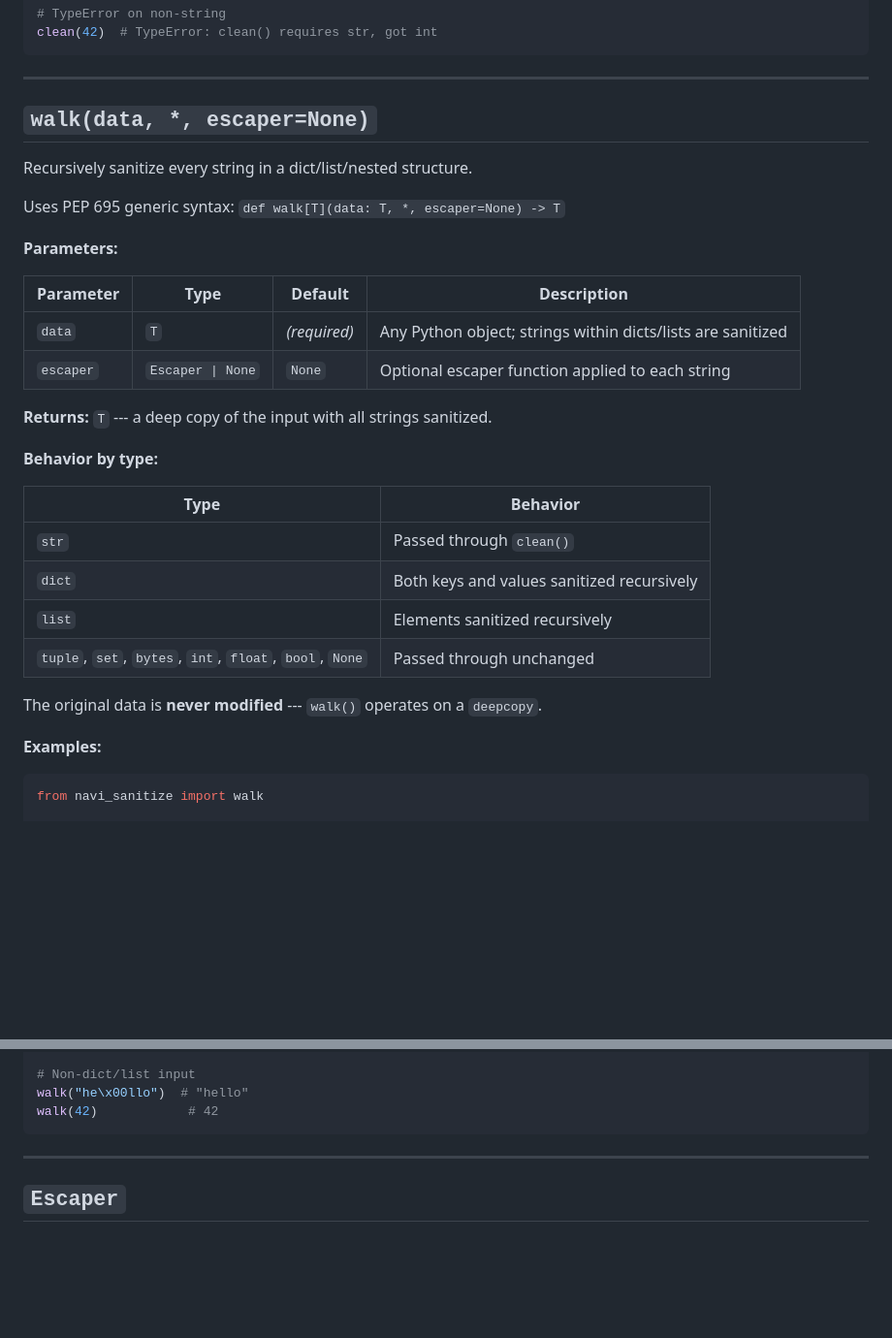
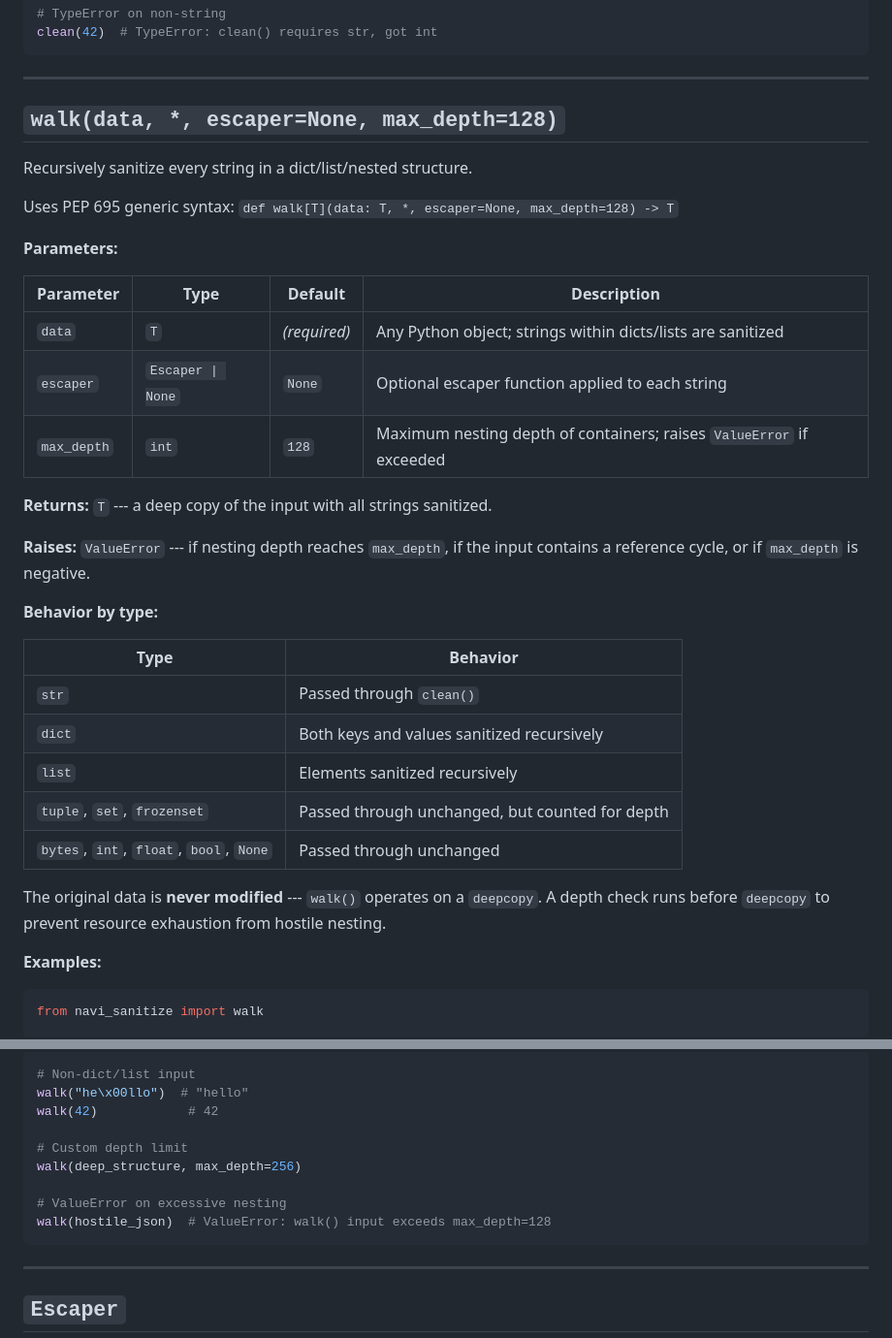
Before and after one commit to Project-Navi/navi-sanitize, a Markdown page: docs/reference/api.md, 2 parts joined by grey strips. Shown at 97% size. Drawn GitHub-style; blank space fills up the shorter version.

````diff
--- a/docs/reference/api.md
+++ b/docs/reference/api.md
@@ -56,11 +56,11 @@ clean(42)  # TypeError: clean() requires str, got int
 
 ---
 
-## `walk(data, *, escaper=None)`
+## `walk(data, *, escaper=None, max_depth=128)`
 
 Recursively sanitize every string in a dict/list/nested structure.
 
-Uses PEP 695 generic syntax: `def walk[T](data: T, *, escaper=None) -> T`
+Uses PEP 695 generic syntax: `def walk[T](data: T, *, escaper=None, max_depth=128) -> T`
 
 **Parameters:**
 
@@ -68,8 +68,11 @@ Uses PEP 695 generic syntax: `def walk[T](data: T, *, escaper=None) -> T`
 |-----------|------|---------|-------------|
 | `data` | `T` | *(required)* | Any Python object; strings within dicts/lists are sanitized |
 | `escaper` | `Escaper \| None` | `None` | Optional escaper function applied to each string |
+| `max_depth` | `int` | `128` | Maximum nesting depth of containers; raises `ValueError` if exceeded |
 
 **Returns:** `T` --- a deep copy of the input with all strings sanitized.
+
+**Raises:** `ValueError` --- if nesting depth reaches `max_depth`, if the input contains a reference cycle, or if `max_depth` is negative.
 
 **Behavior by type:**
 
@@ -78,9 +81,10 @@ Uses PEP 695 generic syntax: `def walk[T](data: T, *, escaper=None) -> T`
 | `str` | Passed through `clean()` |
 | `dict` | Both keys and values sanitized recursively |
 | `list` | Elements sanitized recursively |
-| `tuple`, `set`, `bytes`, `int`, `float`, `bool`, `None` | Passed through unchanged |
+| `tuple`, `set`, `frozenset` | Passed through unchanged, but counted for depth |
+| `bytes`, `int`, `float`, `bool`, `None` | Passed through unchanged |
 
-The original data is **never modified** --- `walk()` operates on a `deepcopy`.
+The original data is **never modified** --- `walk()` operates on a `deepcopy`. A depth check runs before `deepcopy` to prevent resource exhaustion from hostile nesting.
 
 **Examples:**
 
@@ -101,6 +105,12 @@ walk({"\u0430dmin": "value"})  # {"admin": "value"}
 # Non-dict/list input
 walk("he\x00llo")  # "hello"
 walk(42)            # 42
+
+# Custom depth limit
+walk(deep_structure, max_depth=256)
+
+# ValueError on excessive nesting
+walk(hostile_json)  # ValueError: walk() input exceeds max_depth=128
 ```
 
 ---
````
Also changed, not shown: CLAUDE.md (+4 -2 lines), README.md (+7 -0 lines).
